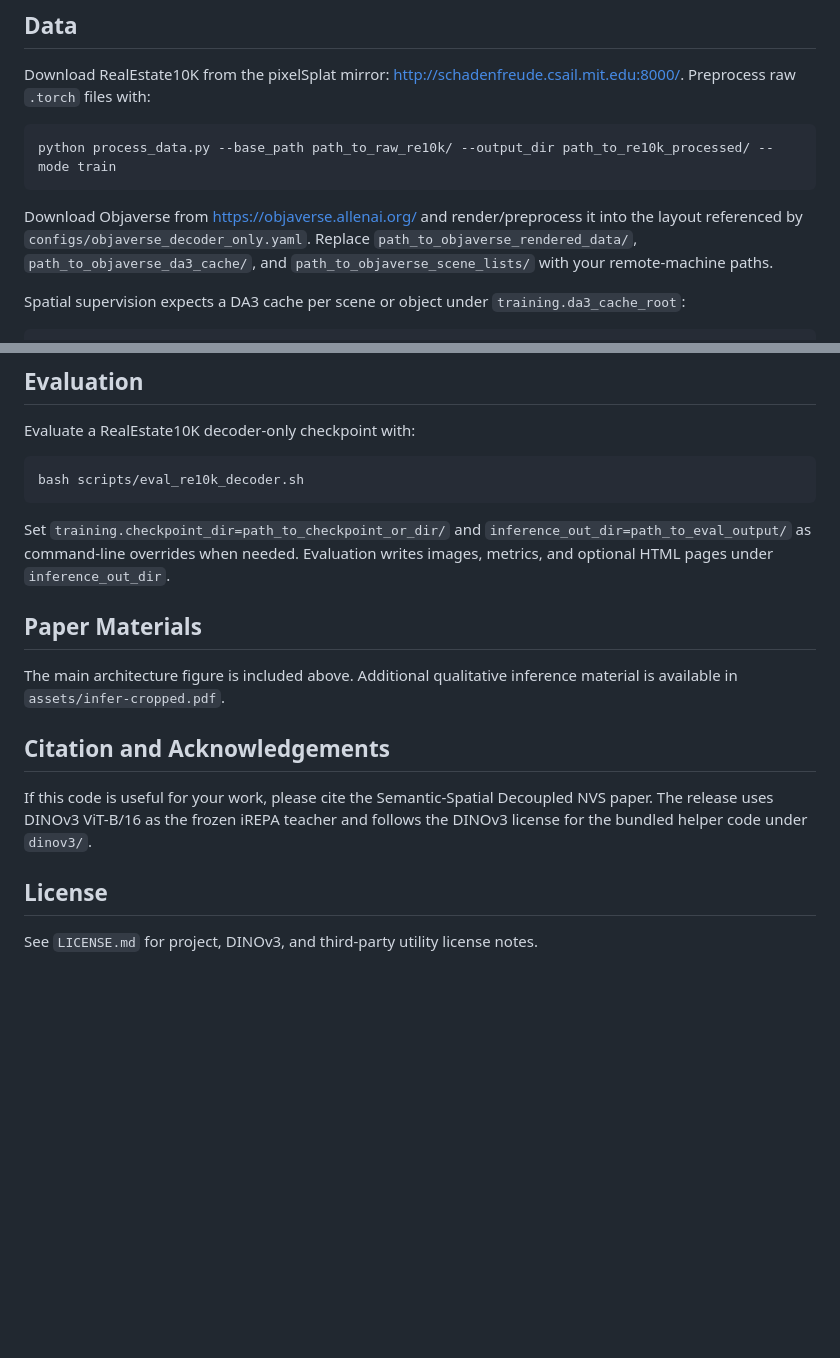
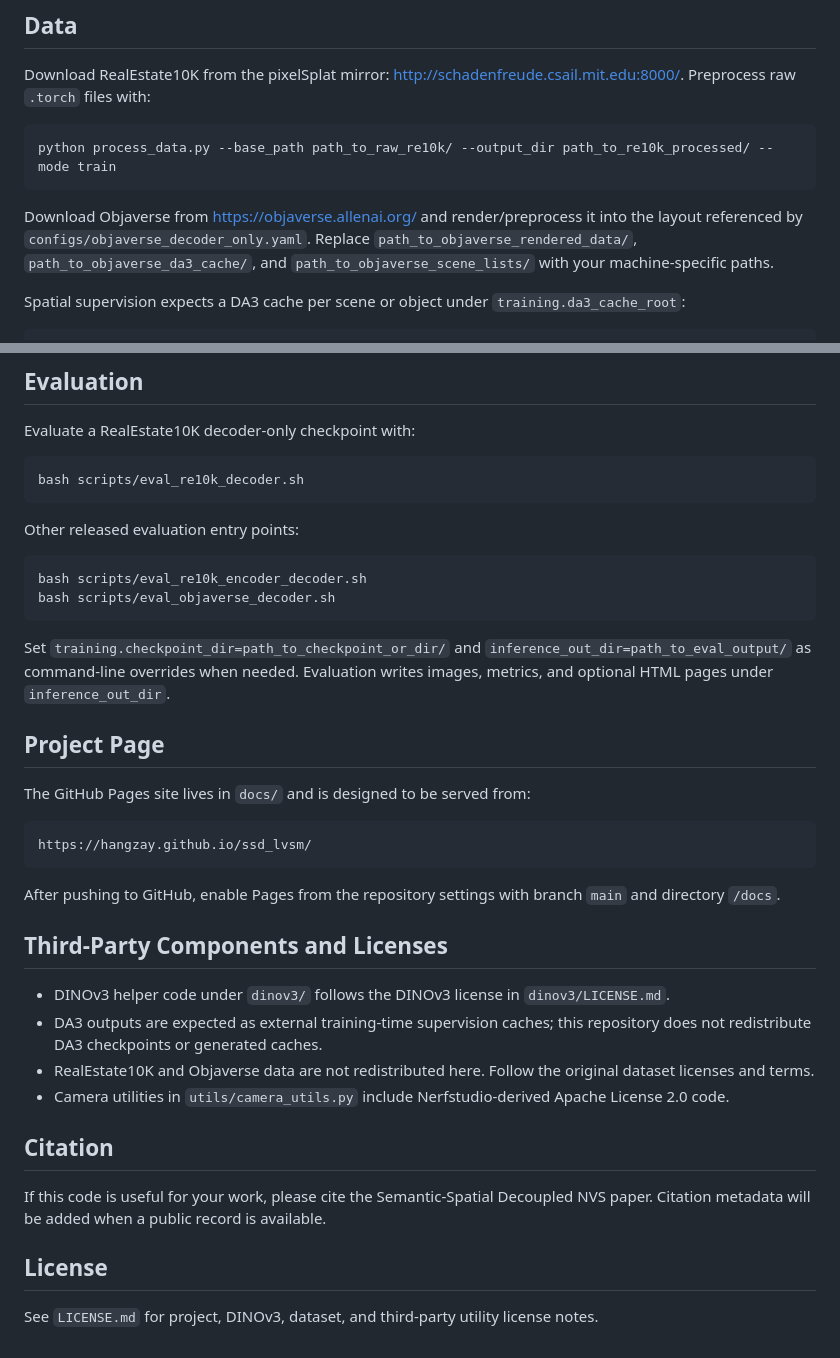
Before and after one commit to hangzay/ssd_lvsm, a Markdown page: README.md, 2 parts joined by grey strips. GitHub-like rendering; blank space fills up the shorter version.

````diff
--- a/README.md
+++ b/README.md
@@ -36,7 +89,7 @@ Download RealEstate10K from the pixelSplat mirror: <http://schadenfreude.csail.m
 python process_data.py --base_path path_to_raw_re10k/ --output_dir path_to_re10k_processed/ --mode train
 ```
 
-Download Objaverse from <https://objaverse.allenai.org/> and render/preprocess it into the layout referenced by `configs/objaverse_decoder_only.yaml`. Replace `path_to_objaverse_rendered_data/`, `path_to_objaverse_da3_cache/`, and `path_to_objaverse_scene_lists/` with your remote-machine paths.
+Download Objaverse from <https://objaverse.allenai.org/> and render/preprocess it into the layout referenced by `configs/objaverse_decoder_only.yaml`. Replace `path_to_objaverse_rendered_data/`, `path_to_objaverse_da3_cache/`, and `path_to_objaverse_scene_lists/` with your machine-specific paths.
 
 Spatial supervision expects a DA3 cache per scene or object under `training.da3_cache_root`:
 
@@ -85,16 +138,36 @@ Evaluate a RealEstate10K decoder-only checkpoint with:
 bash scripts/eval_re10k_decoder.sh
 ```
 
+Other released evaluation entry points:
+
+```bash
+bash scripts/eval_re10k_encoder_decoder.sh
+bash scripts/eval_objaverse_decoder.sh
+```
+
 Set `training.checkpoint_dir=path_to_checkpoint_or_dir/` and `inference_out_dir=path_to_eval_output/` as command-line overrides when needed. Evaluation writes images, metrics, and optional HTML pages under `inference_out_dir`.
 
-## Paper Materials
+## Project Page
 
-The main architecture figure is included above. Additional qualitative inference material is available in `assets/infer-cropped.pdf`.
+The GitHub Pages site lives in `docs/` and is designed to be served from:
 
-## Citation and Acknowledgements
+```text
+https://hangzay.github.io/ssd_lvsm/
+```
 
-If this code is useful for your work, please cite the Semantic-Spatial Decoupled NVS paper. The release uses DINOv3 ViT-B/16 as the frozen iREPA teacher and follows the DINOv3 license for the bundled helper code under `dinov3/`.
+After pushing to GitHub, enable Pages from the repository settings with branch `main` and directory `/docs`.
+
+## Third-Party Components and Licenses
+
+- DINOv3 helper code under `dinov3/` follows the DINOv3 license in `dinov3/LICENSE.md`.
+- DA3 outputs are expected as external training-time supervision caches; this repository does not redistribute DA3 checkpoints or generated caches.
+- RealEstate10K and Objaverse data are not redistributed here. Follow the original dataset licenses and terms.
+- Camera utilities in `utils/camera_utils.py` include Nerfstudio-derived Apache License 2.0 code.
+
+## Citation
+
+If this code is useful for your work, please cite the Semantic-Spatial Decoupled NVS paper. Citation metadata will be added when a public record is available.
 
 ## License
 
-See `LICENSE.md` for project, DINOv3, and third-party utility license notes.
+See `LICENSE.md` for project, DINOv3, dataset, and third-party utility license notes.
````
Also changed, not shown: other parts of README.md (+62 -9 lines).
